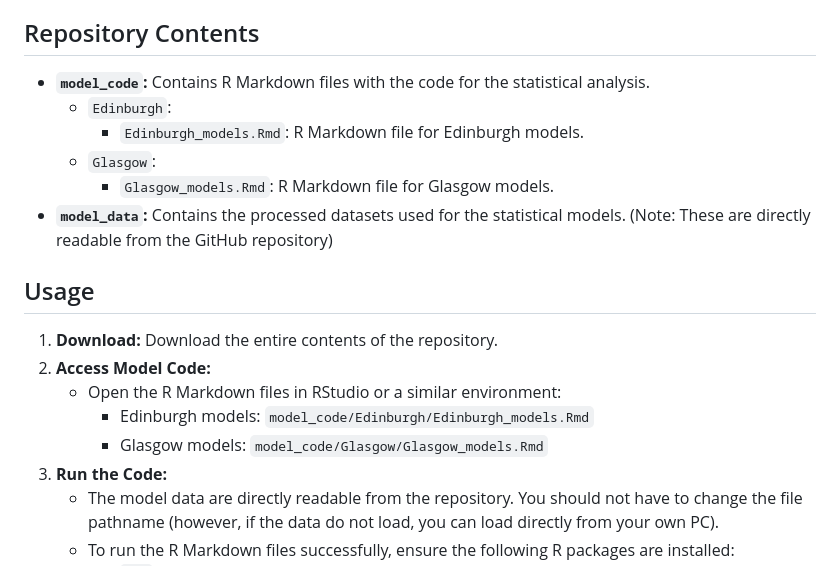
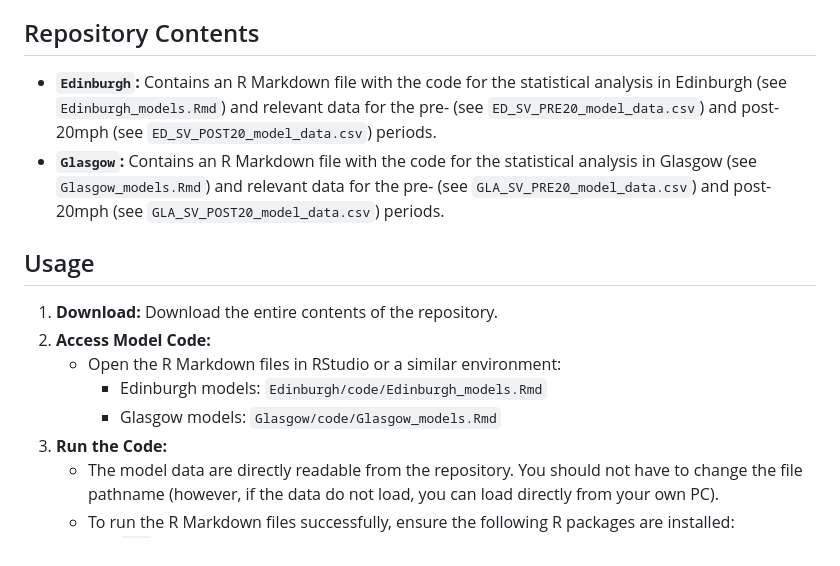
Before and after one commit to torransemple/collision_severity_analysis, a Markdown page: README.md, the part around the change printed below. Rendered like a GitHub page.

Commit message:
Revise README for model code and contact information
Updated README to reflect changes in directory structure and email contact.

```diff
--- a/README.md
+++ b/README.md
@@ -28,20 +28,16 @@ The relevant road safety data were derived from the Department for Transport's (
 
 ## Repository Contents
 
-* **`model_code`:** Contains R Markdown files with the code for the statistical analysis.
-    * `Edinburgh`:
-        * `Edinburgh_models.Rmd`: R Markdown file for Edinburgh models.
-    * `Glasgow`:
-        * `Glasgow_models.Rmd`: R Markdown file for Glasgow models.
-* **`model_data`:** Contains the processed datasets used for the statistical models. (Note: These are directly readable from the GitHub repository)
+* **`Edinburgh`:** Contains an R Markdown file with the code for the statistical analysis in Edinburgh (see `Edinburgh_models.Rmd`) and relevant data for the pre- (see `ED_SV_PRE20_model_data.csv`) and post-20mph (see `ED_SV_POST20_model_data.csv`) periods.
+* **`Glasgow`:** Contains an R Markdown file with the code for the statistical analysis in Glasgow (see `Glasgow_models.Rmd`) and relevant data for the pre- (see `GLA_SV_PRE20_model_data.csv`) and post-20mph (see `GLA_SV_POST20_model_data.csv`) periods.
 
 ## Usage
 
 1.  **Download:** Download the entire contents of the repository.
 2.  **Access Model Code:**
     * Open the R Markdown files in RStudio or a similar environment:
-        * Edinburgh models: `model_code/Edinburgh/Edinburgh_models.Rmd`
-        * Glasgow models: `model_code/Glasgow/Glasgow_models.Rmd`
+        * Edinburgh models: `Edinburgh/code/Edinburgh_models.Rmd`
+        * Glasgow models: `Glasgow/code/Glasgow_models.Rmd`
 3.  **Run the Code:**
     * The model data are directly readable from the repository. You should not have to change the file pathname (however, if the data do not load, you can load directly from your own PC).
     * To run the R Markdown files successfully, ensure the following R packages are installed:
```
Also changed, not shown: other parts of README.md (+1 -2 lines).
